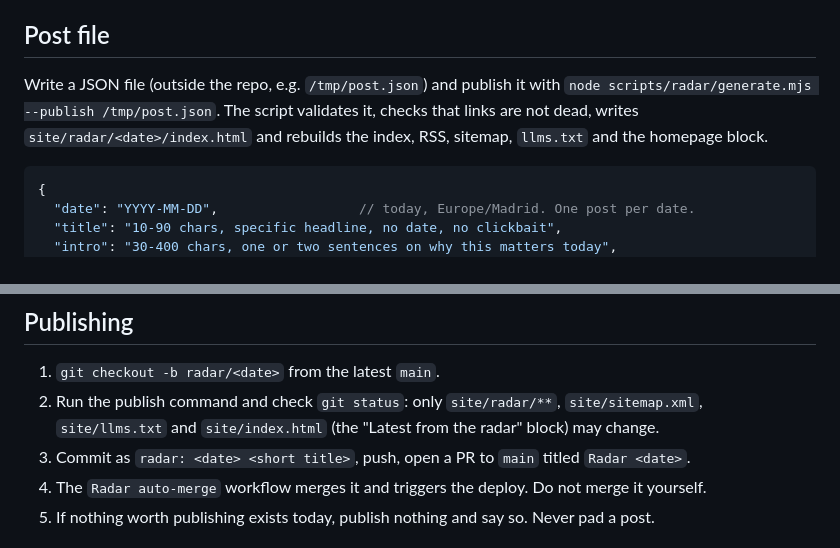
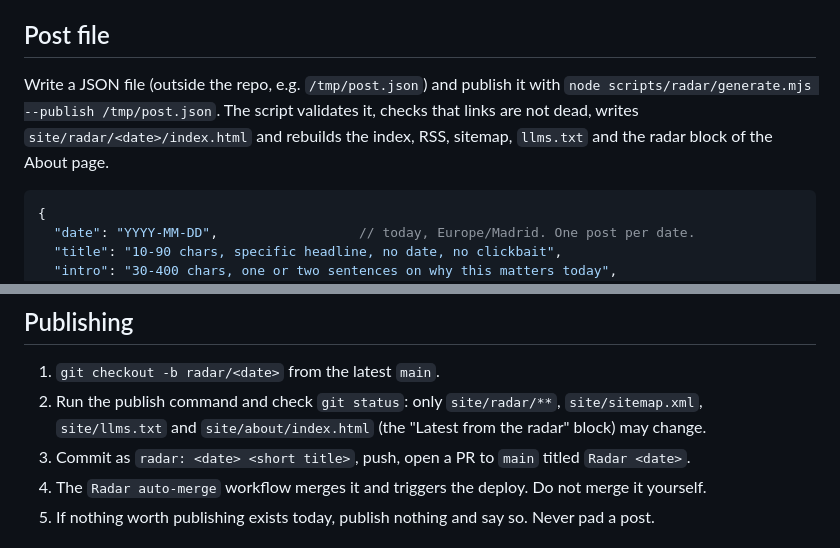
Before and after one commit to maksymhs/maksymhs.github.io, a Markdown page: scripts/radar/STYLE.md, 2 parts joined by grey strips. Drawn GitHub-style.

````diff
--- a/scripts/radar/STYLE.md
+++ b/scripts/radar/STYLE.md
@@ -16,7 +16,7 @@ One post per day: a **main pick** with a real take, plus up to 3 short **more**
 
 ## Post file
 
-Write a JSON file (outside the repo, e.g. `/tmp/post.json`) and publish it with `node scripts/radar/generate.mjs --publish /tmp/post.json`. The script validates it, checks that links are not dead, writes `site/radar/<date>/index.html` and rebuilds the index, RSS, sitemap, `llms.txt` and the homepage block.
+Write a JSON file (outside the repo, e.g. `/tmp/post.json`) and publish it with `node scripts/radar/generate.mjs --publish /tmp/post.json`. The script validates it, checks that links are not dead, writes `site/radar/<date>/index.html` and rebuilds the index, RSS, sitemap, `llms.txt` and the radar block of the About page.
 
 ```json
 {
@@ -48,7 +48,7 @@ Write a JSON file (outside the repo, e.g. `/tmp/post.json`) and publish it with
 ## Publishing
 
 1. `git checkout -b radar/<date>` from the latest `main`.
-2. Run the publish command and check `git status`: only `site/radar/**`, `site/sitemap.xml`, `site/llms.txt` and `site/index.html` (the "Latest from the radar" block) may change.
+2. Run the publish command and check `git status`: only `site/radar/**`, `site/sitemap.xml`, `site/llms.txt` and `site/about/index.html` (the "Latest from the radar" block) may change.
 3. Commit as `radar: <date> <short title>`, push, open a PR to `main` titled `Radar <date>`.
 4. The `Radar auto-merge` workflow merges it and triggers the deploy. Do not merge it yourself.
 5. If nothing worth publishing exists today, publish nothing and say so. Never pad a post.
````
Also changed, not shown: README.md (+1 -1 lines).
